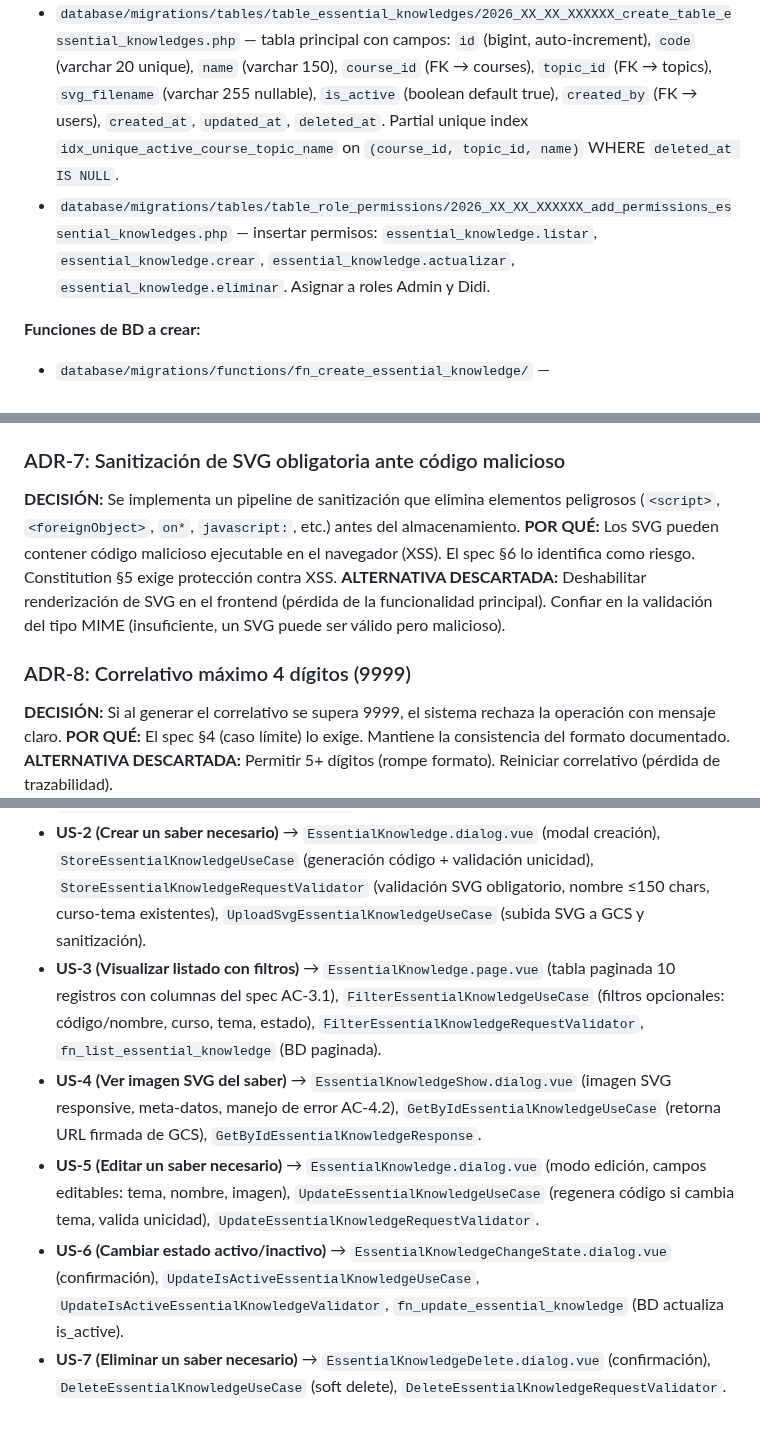
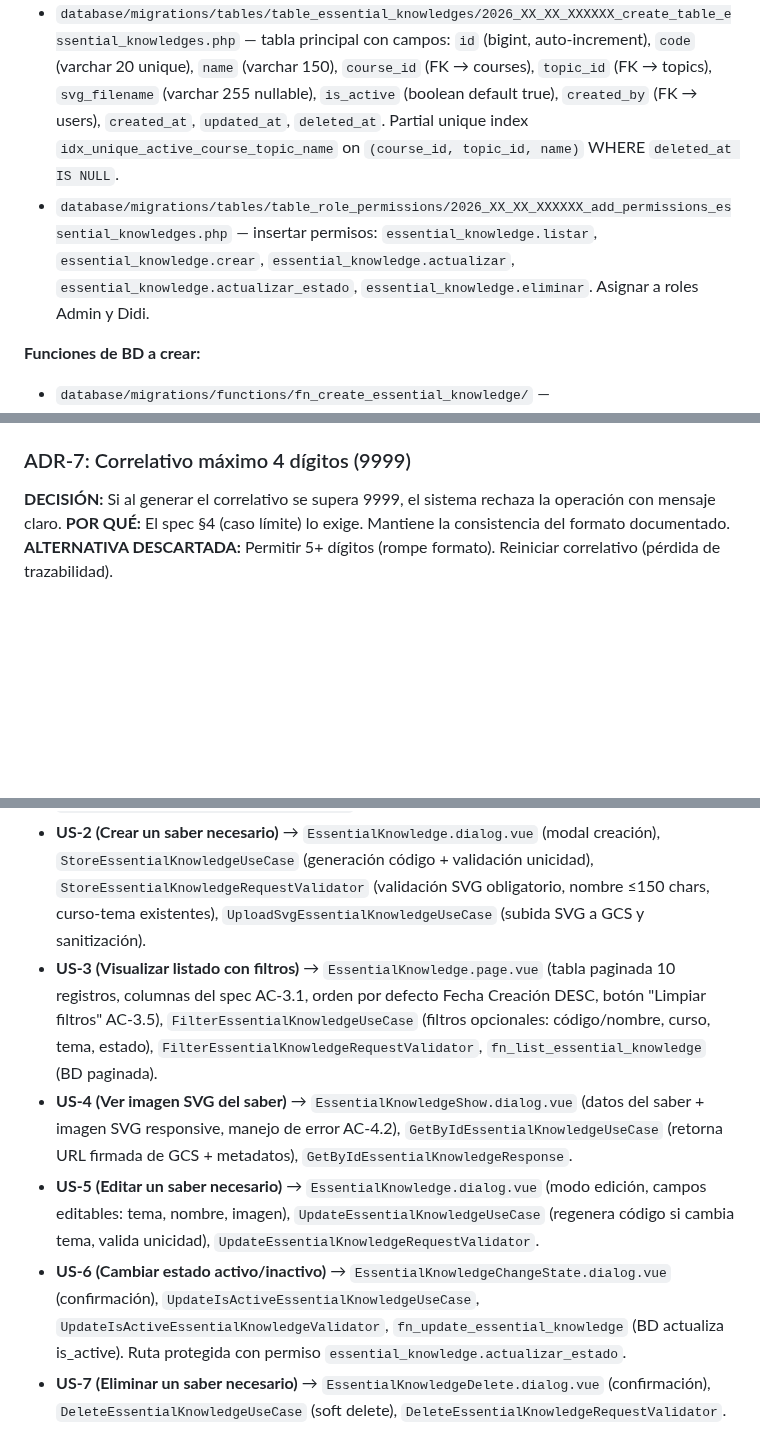
Before and after one commit to evelyn-vnx/equipo_l2, a Markdown page: taller-2/feature-saberes-necesario-grupo2/plan.md, 3 parts joined by grey strips. GitHub-like rendering; blank space fills up the shorter version.

```diff
--- a/taller-2/feature-saberes-necesario-grupo2/plan.md
+++ b/taller-2/feature-saberes-necesario-grupo2/plan.md
@@ -14,7 +14,7 @@ Creación del módulo **Saber Necesario** desde cero bajo arquitectura hexagonal
 
 **Migraciones de tabla a crear:**
 - `database/migrations/tables/table_essential_knowledges/2026_XX_XX_XXXXXX_create_table_essential_knowledges.php` — tabla principal con campos: `id` (bigint, auto-increment), `code` (varchar 20 unique), `name` (varchar 150), `course_id` (FK → courses), `topic_id` (FK → topics), `svg_filename` (varchar 255 nullable), `is_active` (boolean default true), `created_by` (FK → users), `created_at`, `updated_at`, `deleted_at`. Partial unique index `idx_unique_active_course_topic_name` on `(course_id, topic_id, name)` WHERE `deleted_at IS NULL`.
-- `database/migrations/tables/table_role_permissions/2026_XX_XX_XXXXXX_add_permissions_essential_knowledges.php` — insertar permisos: `essential_knowledge.listar`, `essential_knowledge.crear`, `essential_knowledge.actualizar`, `essential_knowledge.eliminar`. Asignar a roles Admin y Didi.
+- `database/migrations/tables/table_role_permissions/2026_XX_XX_XXXXXX_add_permissions_essential_knowledges.php` — insertar permisos: `essential_knowledge.listar`, `essential_knowledge.crear`, `essential_knowledge.actualizar`, `essential_knowledge.actualizar_estado`, `essential_knowledge.eliminar`. Asignar a roles Admin y Didi.
 
 **Funciones de BD a crear:**
 - `database/migrations/functions/fn_create_essential_knowledge/` — `fn_create_essential_knowledge(p_code, p_name, p_course_id, p_topic_id, p_svg_filename, p_created_by)` → inserta y retorna el registro.
@@ -123,12 +123,7 @@ Toda la estructura es **nueva** (crear desde cero). Siguiente el patrón del mó
 **POR QUÉ:** `fl_status` era redundante con `deleted_at` — ambos cumplían el mismo rol de soft delete. Se reemplaza por `is_active` con semántica distinta: un registro inactivo (`is_active = false`) sigue siendo visible para que el usuario pueda reactivarlo; uno eliminado (`deleted_at` not null) desaparece por completo. Constitution §3 exige soft delete.
 **ALTERNATIVA DESCARTADA:** Usar solo `deleted_at` (un registro inactivo desaparecería, impidiendo reactivación). Usar `fl_status` legacy (redundante con `deleted_at`, confundía ambos conceptos).
 
-### ADR-7: Sanitización de SVG obligatoria ante código malicioso
-**DECISIÓN:** Se implementa un pipeline de sanitización que elimina elementos peligrosos (`<script>`, `<foreignObject>`, `on*`, `javascript:`, etc.) antes del almacenamiento.
-**POR QUÉ:** Los SVG pueden contener código malicioso ejecutable en el navegador (XSS). El spec §6 lo identifica como riesgo. Constitution §5 exige protección contra XSS.
-**ALTERNATIVA DESCARTADA:** Deshabilitar renderización de SVG en el frontend (pérdida de la funcionalidad principal). Confiar en la validación del tipo MIME (insuficiente, un SVG puede ser válido pero malicioso).
-
-### ADR-8: Correlativo máximo 4 dígitos (9999)
+### ADR-7: Correlativo máximo 4 dígitos (9999)
 **DECISIÓN:** Si al generar el correlativo se supera 9999, el sistema rechaza la operación con mensaje claro.
 **POR QUÉ:** El spec §4 (caso límite) lo exige. Mantiene la consistencia del formato documentado.
 **ALTERNATIVA DESCARTADA:** Permitir 5+ dígitos (rompe formato). Reiniciar correlativo (pérdida de trazabilidad).
@@ -147,8 +142,8 @@ Toda la estructura es **nueva** (crear desde cero). Siguiente el patrón del mó
 
 - **US-1 (Acceder a sección Saberes Necesarios)** → Navegación lateral (`src/navigation/vertical/odiseo/`) con entrada "Saberes Necesarios" protegida por CASL (`subject: 'essential-knowledge'`, `action: 'listar'`). Ruta de página (`src/pages/odiseo/cursos/essential-knowledge/index.vue`). Backend: ruta `GET api/v2/catalog/essential-knowledge` con middleware `permission:essential_knowledge.listar`.
 - **US-2 (Crear un saber necesario)** → `EssentialKnowledge.dialog.vue` (modal creación), `StoreEssentialKnowledgeUseCase` (generación código + validación unicidad), `StoreEssentialKnowledgeRequestValidator` (validación SVG obligatorio, nombre ≤150 chars, curso-tema existentes), `UploadSvgEssentialKnowledgeUseCase` (subida SVG a GCS y sanitización).
-- **US-3 (Visualizar listado con filtros)** → `EssentialKnowledge.page.vue` (tabla paginada 10 registros con columnas del spec AC-3.1), `FilterEssentialKnowledgeUseCase` (filtros opcionales: código/nombre, curso, tema, estado), `FilterEssentialKnowledgeRequestValidator`, `fn_list_essential_knowledge` (BD paginada).
-- **US-4 (Ver imagen SVG del saber)** → `EssentialKnowledgeShow.dialog.vue` (imagen SVG responsive, meta-datos, manejo de error AC-4.2), `GetByIdEssentialKnowledgeUseCase` (retorna URL firmada de GCS), `GetByIdEssentialKnowledgeResponse`.
+- **US-3 (Visualizar listado con filtros)** → `EssentialKnowledge.page.vue` (tabla paginada 10 registros, columnas del spec AC-3.1, orden por defecto Fecha Creación DESC, botón "Limpiar filtros" AC-3.5), `FilterEssentialKnowledgeUseCase` (filtros opcionales: código/nombre, curso, tema, estado), `FilterEssentialKnowledgeRequestValidator`, `fn_list_essential_knowledge` (BD paginada).
+- **US-4 (Ver imagen SVG del saber)** → `EssentialKnowledgeShow.dialog.vue` (datos del saber + imagen SVG responsive, manejo de error AC-4.2), `GetByIdEssentialKnowledgeUseCase` (retorna URL firmada de GCS + metadatos), `GetByIdEssentialKnowledgeResponse`.
 - **US-5 (Editar un saber necesario)** → `EssentialKnowledge.dialog.vue` (modo edición, campos editables: tema, nombre, imagen), `UpdateEssentialKnowledgeUseCase` (regenera código si cambia tema, valida unicidad), `UpdateEssentialKnowledgeRequestValidator`.
-- **US-6 (Cambiar estado activo/inactivo)** → `EssentialKnowledgeChangeState.dialog.vue` (confirmación), `UpdateIsActiveEssentialKnowledgeUseCase`, `UpdateIsActiveEssentialKnowledgeValidator`, `fn_update_essential_knowledge` (BD actualiza is_active).
+- **US-6 (Cambiar estado activo/inactivo)** → `EssentialKnowledgeChangeState.dialog.vue` (confirmación), `UpdateIsActiveEssentialKnowledgeUseCase`, `UpdateIsActiveEssentialKnowledgeValidator`, `fn_update_essential_knowledge` (BD actualiza is_active). Ruta protegida con permiso `essential_knowledge.actualizar_estado`.
 - **US-7 (Eliminar un saber necesario)** → `EssentialKnowledgeDelete.dialog.vue` (confirmación), `DeleteEssentialKnowledgeUseCase` (soft delete), `DeleteEssentialKnowledgeRequestValidator`.
```
Also changed, not shown: other parts of taller-2/feature-saberes-necesario-grupo2/plan.md (+12 -12 lines).
